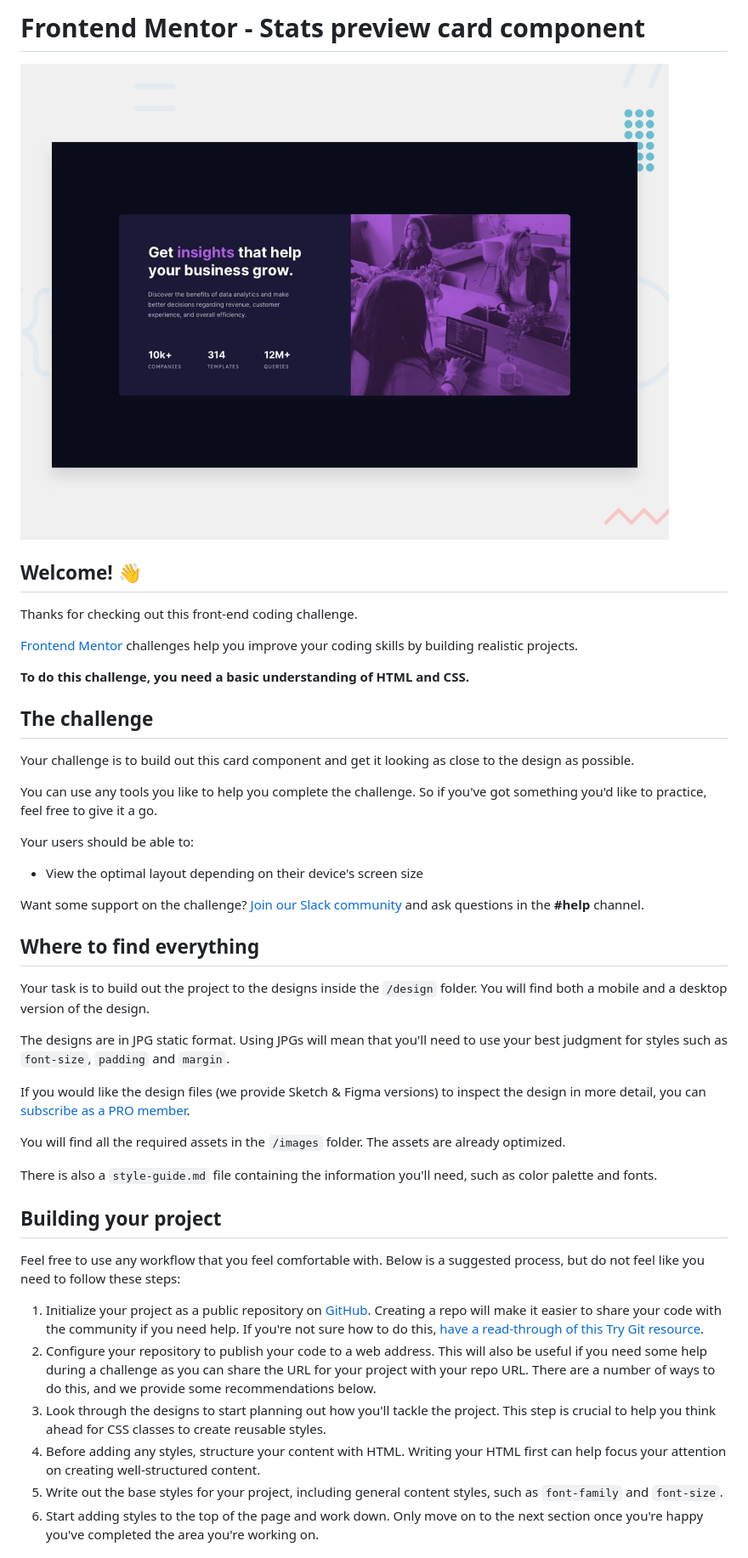
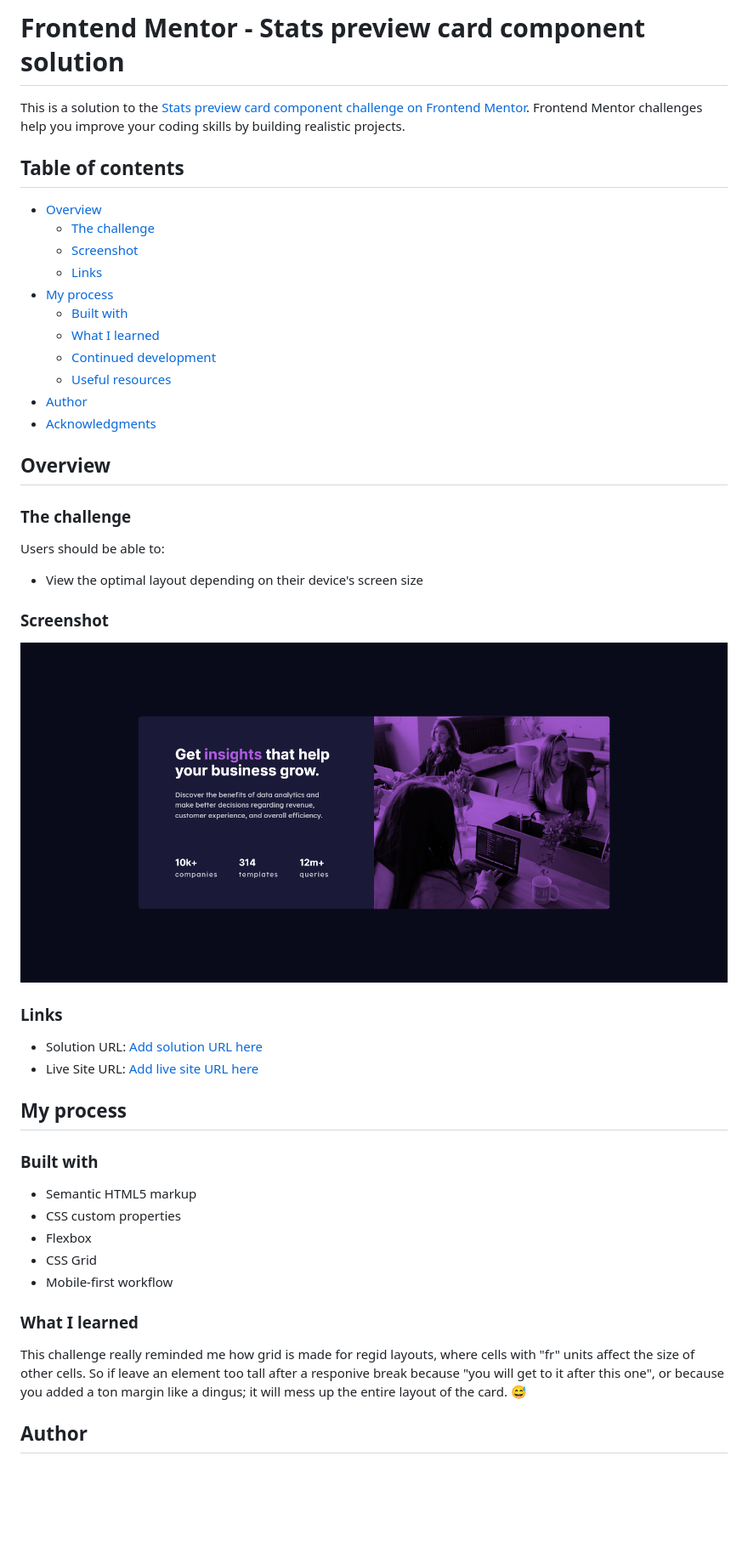
Before and after one commit to Drumstickz64/stats-preview-card, a Markdown page: README.md, the part around the change printed below. Shown: that part at 85% size. Drawn GitHub-style; pictures changed too: screenshot.png (added); blank space fills up the shorter version.

Commit message:
docs make README.md

```diff
--- a/README.md
+++ b/README.md
@@ -1,47 +1,52 @@
-# Frontend Mentor - Stats preview card component
+# Frontend Mentor - Stats preview card component solution
 
-![Design preview for the Stats preview card component coding challenge](./design/desktop-preview.jpg)
+This is a solution to the [Stats preview card component challenge on Frontend Mentor](https://www.frontendmentor.io/challenges/stats-preview-card-component-8JqbgoU62). Frontend Mentor challenges help you improve your coding skills by building realistic projects.
 
-## Welcome! 👋
+## Table of contents
 
-Thanks for checking out this front-end coding challenge.
+- [Overview](#overview)
+  - [The challenge](#the-challenge)
+  - [Screenshot](#screenshot)
+  - [Links](#links)
+- [My process](#my-process)
+  - [Built with](#built-with)
+  - [What I learned](#what-i-learned)
+  - [Continued development](#continued-development)
+  - [Useful resources](#useful-resources)
+- [Author](#author)
+- [Acknowledgments](#acknowledgments)
 
-[Frontend Mentor](https://www.frontendmentor.io) challenges help you improve your coding skills by building realistic projects.
+## Overview
 
-**To do this challenge, you need a basic understanding of HTML and CSS.**
+### The challenge
 
-## The challenge
-
-Your challenge is to build out this card component and get it looking as close to the design as possible.
-
-You can use any tools you like to help you complete the challenge. So if you've got something you'd like to practice, feel free to give it a go.
-
-Your users should be able to:
+Users should be able to:
 
 - View the optimal layout depending on their device's screen size
 
-Want some support on the challenge? [Join our Slack community](https://www.frontendmentor.io/slack) and ask questions in the **#help** channel.
+### Screenshot
 
-## Where to find everything
+![](./screenshot.png)
 
-Your task is to build out the project to the designs inside the `/design` folder. You will find both a mobile and a desktop version of the design.
+### Links
 
-The designs are in JPG static format. Using JPGs will mean that you'll need to use your best judgment for styles such as `font-size`, `padding` and `margin`.
+- Solution URL: [Add solution URL here](https://your-solution-url.com)
+- Live Site URL: [Add live site URL here](https://your-live-site-url.com)
 
-If you would like the design files (we provide Sketch & Figma versions) to inspect the design in more detail, you can [subscribe as a PRO member](https://www.frontendmentor.io/pro).
+## My process
 
-You will find all the required assets in the `/images` folder. The assets are already optimized.
+### Built with
 
-There is also a `style-guide.md` file containing the information you'll need, such as color palette and fonts.
+- Semantic HTML5 markup
+- CSS custom properties
+- Flexbox
+- CSS Grid
+- Mobile-first workflow
 
-## Building your project
+### What I learned
 
-Feel free to use any workflow that you feel comfortable with. Below is a suggested process, but do not feel like you need to follow these steps:
+This challenge really reminded me how grid is made for regid layouts, where cells with "fr" units affect the size of other cells.
+So if leave an element too tall after a responive break because "you will get to it after this one", or because you added a ton margin like a dingus; it will mess up the entire layout of the card. 😅
 
-1. Initialize your project as a public repository on [GitHub](https://github.com/). Creating a repo will make it easier to share your code with the community if you need help. If you're not sure how to do this, [have a read-through of this Try Git resource](https://try.github.io/).
-2. Configure your repository to publish your code to a web address. This will also be useful if you need some help during a challenge as you can share the URL for your project with your repo URL. There are a number of ways to do this, and we provide some recommendations below.
-3. Look through the designs to start planning out how you'll tackle the project. This step is crucial to help you think ahead for CSS classes to create reusable styles.
-4. Before adding any styles, structure your content with HTML. Writing your HTML first can help focus your attention on creating well-structured content.
-5. Write out the base styles for your project, including general content styles, such as `font-family` and `font-size`.
-6. Start adding styles to the top of the page and work down. Only move on to the next section once you're happy you've completed the area you're working on.
+## Author
 
```
Also changed, not shown: other parts of README.md (+2 -44 lines), README-template.md (deleted, +0 -110 lines).
